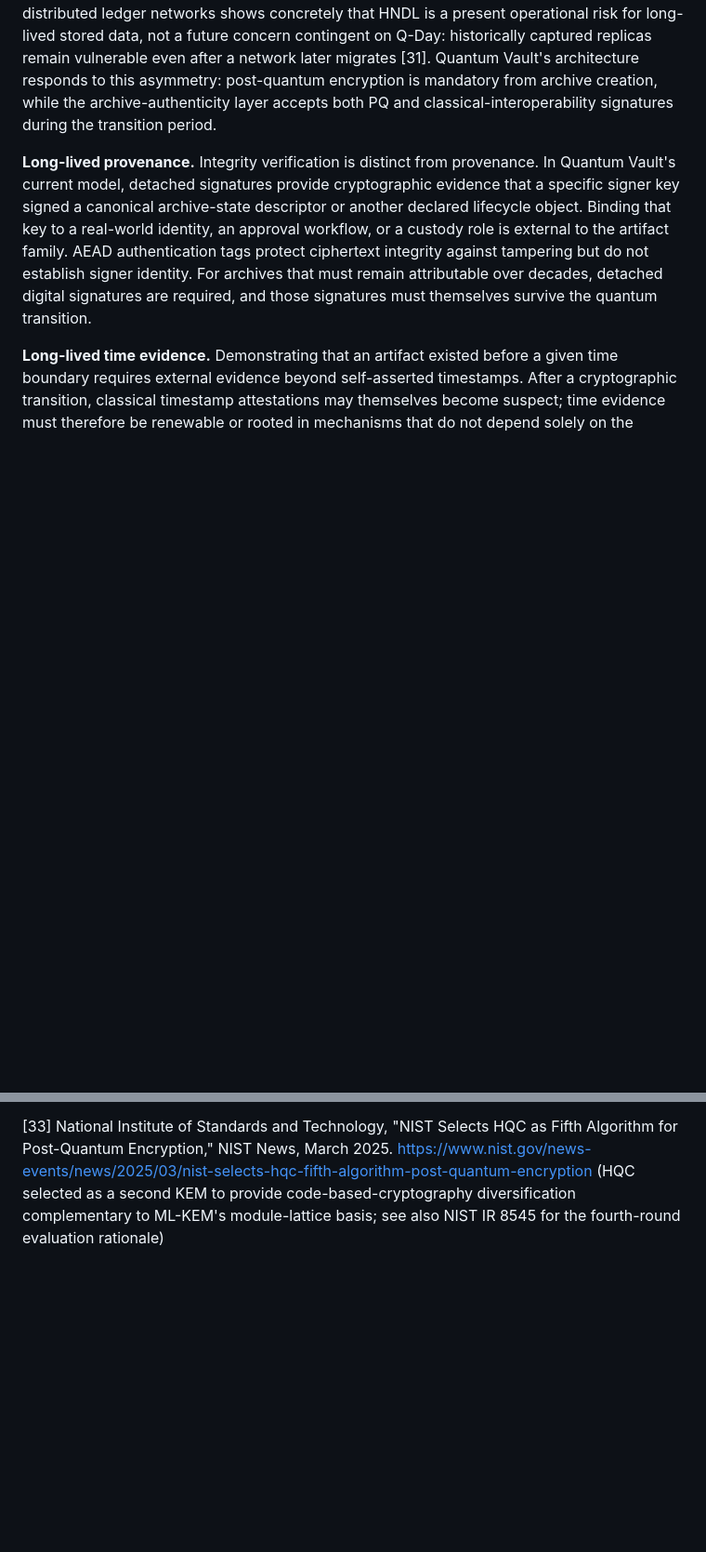
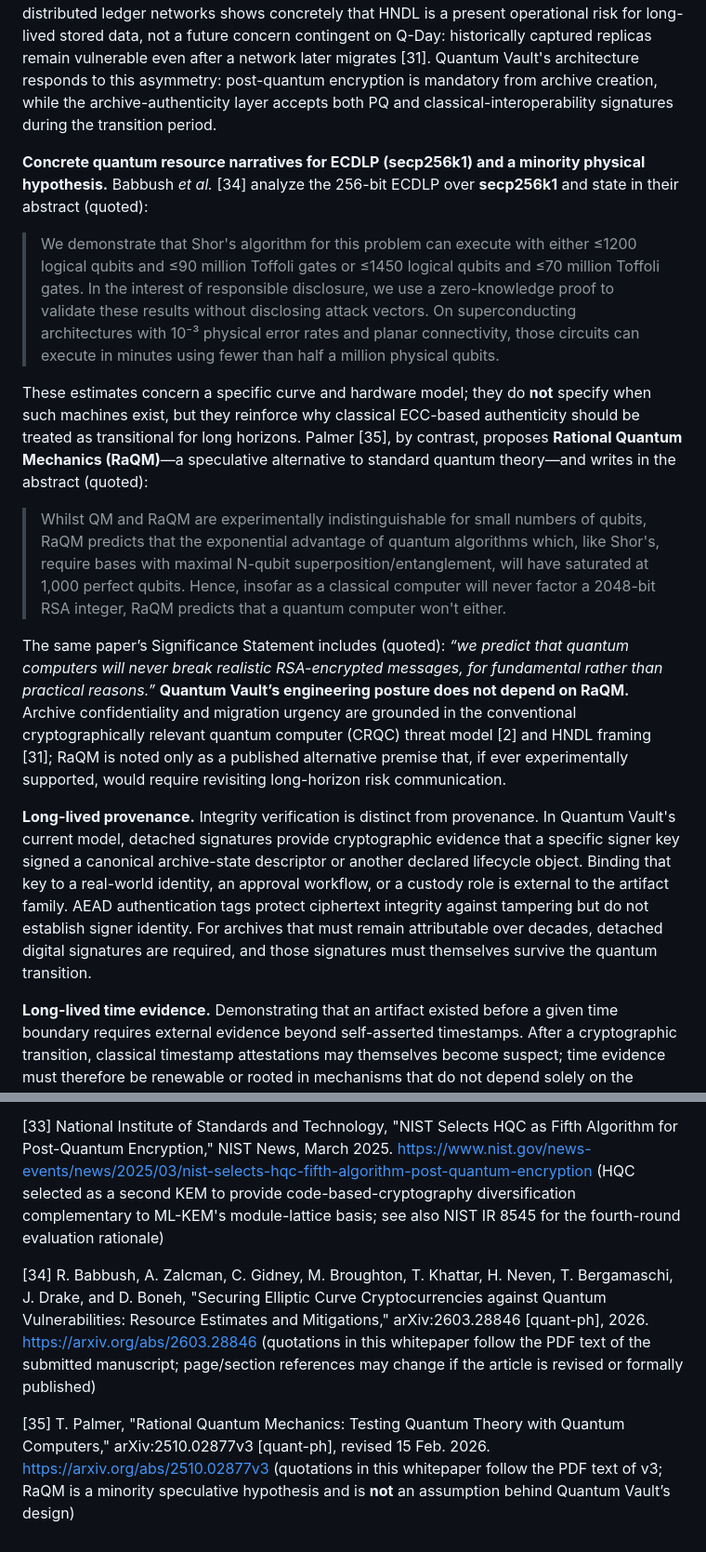
Before and after one commit to CyberKiska/quantum-vault, a Markdown page: docs/WHITEPAPER.md, 2 parts joined by grey strips. Shown at 93% size. Rendered like a GitHub page; blank space fills up the shorter version.

Commit message:
Added links and citations to recent, cutting-edge researches

```diff
--- a/docs/WHITEPAPER.md
+++ b/docs/WHITEPAPER.md
@@ -19,6 +19,16 @@ Quantum Vault is a client-only archival containerization system that combines po
 An encrypted file, taken alone, addresses only one concern: confidentiality at the time of encryption. For data that must remain protected across years or decades, this is insufficient.
 
 **Long-lived confidentiality under harvest-now-decrypt-later (HNDL) risk.** An adversary who captures ciphertexts today may store them indefinitely and attempt decryption once cryptographically relevant quantum computers become available. Classical public-key key-establishment mechanisms such as RSA and ECDH are vulnerable to Shor's algorithm [1]. NIST IR 8547 identifies HNDL as a pressing driver for post-quantum migration [2]. Analysis of distributed ledger networks shows concretely that HNDL is a present operational risk for long-lived stored data, not a future concern contingent on Q-Day: historically captured replicas remain vulnerable even after a network later migrates [31]. Quantum Vault's architecture responds to this asymmetry: post-quantum encryption is mandatory from archive creation, while the archive-authenticity layer accepts both PQ and classical-interoperability signatures during the transition period.
+
+**Concrete quantum resource narratives for ECDLP (secp256k1) and a minority physical hypothesis.** Babbush *et al.* [34] analyze the 256-bit ECDLP over **secp256k1** and state in their abstract (quoted):
+
+> We demonstrate that Shor's algorithm for this problem can execute with either ≤1200 logical qubits and ≤90 million Toffoli gates or ≤1450 logical qubits and ≤70 million Toffoli gates. In the interest of responsible disclosure, we use a zero-knowledge proof to validate these results without disclosing attack vectors. On superconducting architectures with 10⁻³ physical error rates and planar connectivity, those circuits can execute in minutes using fewer than half a million physical qubits.
+
+These estimates concern a specific curve and hardware model; they do **not** specify when such machines exist, but they reinforce why classical ECC-based authenticity should be treated as transitional for long horizons. Palmer [35], by contrast, proposes **Rational Quantum Mechanics (RaQM)**—a speculative alternative to standard quantum theory—and writes in the abstract (quoted):
+
+> Whilst QM and RaQM are experimentally indistinguishable for small numbers of qubits, RaQM predicts that the exponential advantage of quantum algorithms which, like Shor's, require bases with maximal N-qubit superposition/entanglement, will have saturated at 1,000 perfect qubits. Hence, insofar as a classical computer will never factor a 2048-bit RSA integer, RaQM predicts that a quantum computer won't either.
+
+The same paper’s Significance Statement includes (quoted): *“we predict that quantum computers will never break realistic RSA-encrypted messages, for fundamental rather than practical reasons.”* **Quantum Vault’s engineering posture does not depend on RaQM.** Archive confidentiality and migration urgency are grounded in the conventional cryptographically relevant quantum computer (CRQC) threat model [2] and HNDL framing [31]; RaQM is noted only as a published alternative premise that, if ever experimentally supported, would require revisiting long-horizon risk communication.
 
 **Long-lived provenance.** Integrity verification is distinct from provenance. In Quantum Vault's current model, detached signatures provide cryptographic evidence that a specific signer key signed a canonical archive-state descriptor or another declared lifecycle object. Binding that key to a real-world identity, an approval workflow, or a custody role is external to the artifact family. AEAD authentication tags protect ciphertext integrity against tampering but do not establish signer identity. For archives that must remain attributable over decades, detached digital signatures are required, and those signatures must themselves survive the quantum transition.
 
@@ -565,3 +575,7 @@ Key generation depends primarily on the browser or OS cryptographic RNG exposed
 [32] D. J. Bernstein, A. Hülsing, S. Kölbl, R. Niederhagen, J. Rijneveld, and P. Schwabe, "The SPHINCS+ Signature Framework," in *ACM CCS*, 2019. https://sphincs.org/data/sphincs+-paper.pdf (academic precursor to SLH-DSA / FIPS 205; see also Trail of Bits, "The treachery of post-quantum signatures," 2023, https://blog.trailofbits.com/2023/03/01/the-treachery-of-post-quantum-signatures/ for an engineering perspective on operational constraints of large-signature PQ schemes)
 
 [33] National Institute of Standards and Technology, "NIST Selects HQC as Fifth Algorithm for Post-Quantum Encryption," NIST News, March 2025. https://www.nist.gov/news-events/news/2025/03/nist-selects-hqc-fifth-algorithm-post-quantum-encryption (HQC selected as a second KEM to provide code-based-cryptography diversification complementary to ML-KEM's module-lattice basis; see also NIST IR 8545 for the fourth-round evaluation rationale)
+
+[34] R. Babbush, A. Zalcman, C. Gidney, M. Broughton, T. Khattar, H. Neven, T. Bergamaschi, J. Drake, and D. Boneh, "Securing Elliptic Curve Cryptocurrencies against Quantum Vulnerabilities: Resource Estimates and Mitigations," arXiv:2603.28846 [quant-ph], 2026. https://arxiv.org/abs/2603.28846 (quotations in this whitepaper follow the PDF text of the submitted manuscript; page/section references may change if the article is revised or formally published)
+
+[35] T. Palmer, "Rational Quantum Mechanics: Testing Quantum Theory with Quantum Computers," arXiv:2510.02877v3 [quant-ph], revised 15 Feb. 2026. https://arxiv.org/abs/2510.02877v3 (quotations in this whitepaper follow the PDF text of v3; RaQM is a minority speculative hypothesis and is **not** an assumption behind Quantum Vault’s design)
```
